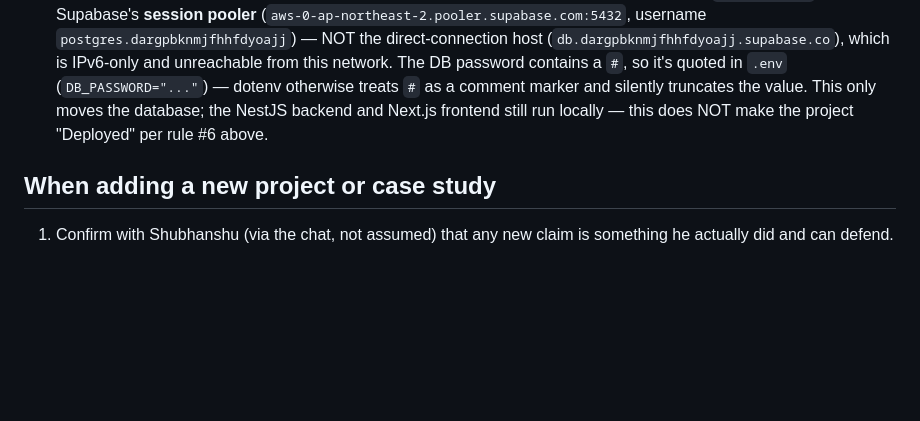
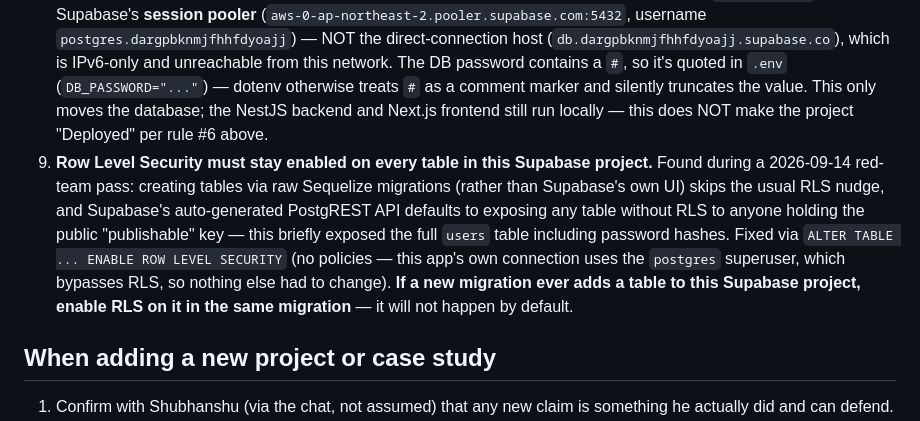
Before and after one commit to senin142/portfolio1.0, a Markdown page: CLAUDE.md, the part around the change. Drawn GitHub-style; blank space fills up the shorter version.

Commit message:
Document the RLS exposure and fix in CLAUDE.md
Co-Authored-By: Claude Sonnet 5 <noreply@anthropic.com>

```diff
--- a/CLAUDE.md
+++ b/CLAUDE.md
@@ -55,6 +55,7 @@ Every claim in the portfolio, CV, and README must be something Shubhanshu can ex
 6. None of the repos (portfolio_backend, portfolio_frontend, role-workflow-portal, portfolio1.0) are deployed to a live URL yet — GitHub only. Don't mark anything "Deployed" until that changes.
 7. **Content CMS has an image-upload feature** (`MediaModule`, `backend/src/media/`): one image per article, an optional server-side resize toggle (sharp, max 1600px/JPEG), and a shared 150MB storage cap across all articles — the oldest images are auto-evicted past the cap. Don't advertise the underlying DB vendor (Supabase) on the public portfolio page — Shubhanshu asked for that not to be shown there, even though it's fine to use internally and mention in the repos' own READMEs/CLAUDE.md.
 8. **Content CMS's Postgres now runs on a hosted Supabase project** (free tier, project ref `dargpbknmjfhhfdyoajj`, region Seoul/ap-northeast-2), replacing the local initdb instance on port 5434 for this project. `backend/.env` points at Supabase's **session pooler** (`aws-0-ap-northeast-2.pooler.supabase.com:5432`, username `postgres.dargpbknmjfhhfdyoajj`) — NOT the direct-connection host (`db.dargpbknmjfhhfdyoajj.supabase.co`), which is IPv6-only and unreachable from this network. The DB password contains a `#`, so it's quoted in `.env` (`DB_PASSWORD="..."`) — dotenv otherwise treats `#` as a comment marker and silently truncates the value. This only moves the database; the NestJS backend and Next.js frontend still run locally — this does NOT make the project "Deployed" per rule #6 above.
+9. **Row Level Security must stay enabled on every table in this Supabase project.** Found during a 2026-09-14 red-team pass: creating tables via raw Sequelize migrations (rather than Supabase's own UI) skips the usual RLS nudge, and Supabase's auto-generated PostgREST API defaults to exposing any table without RLS to anyone holding the public "publishable" key — this briefly exposed the full `users` table including password hashes. Fixed via `ALTER TABLE ... ENABLE ROW LEVEL SECURITY` (no policies — this app's own connection uses the `postgres` superuser, which bypasses RLS, so nothing else had to change). **If a new migration ever adds a table to this Supabase project, enable RLS on it in the same migration** — it will not happen by default.
 
 ## When adding a new project or case study
 
```
